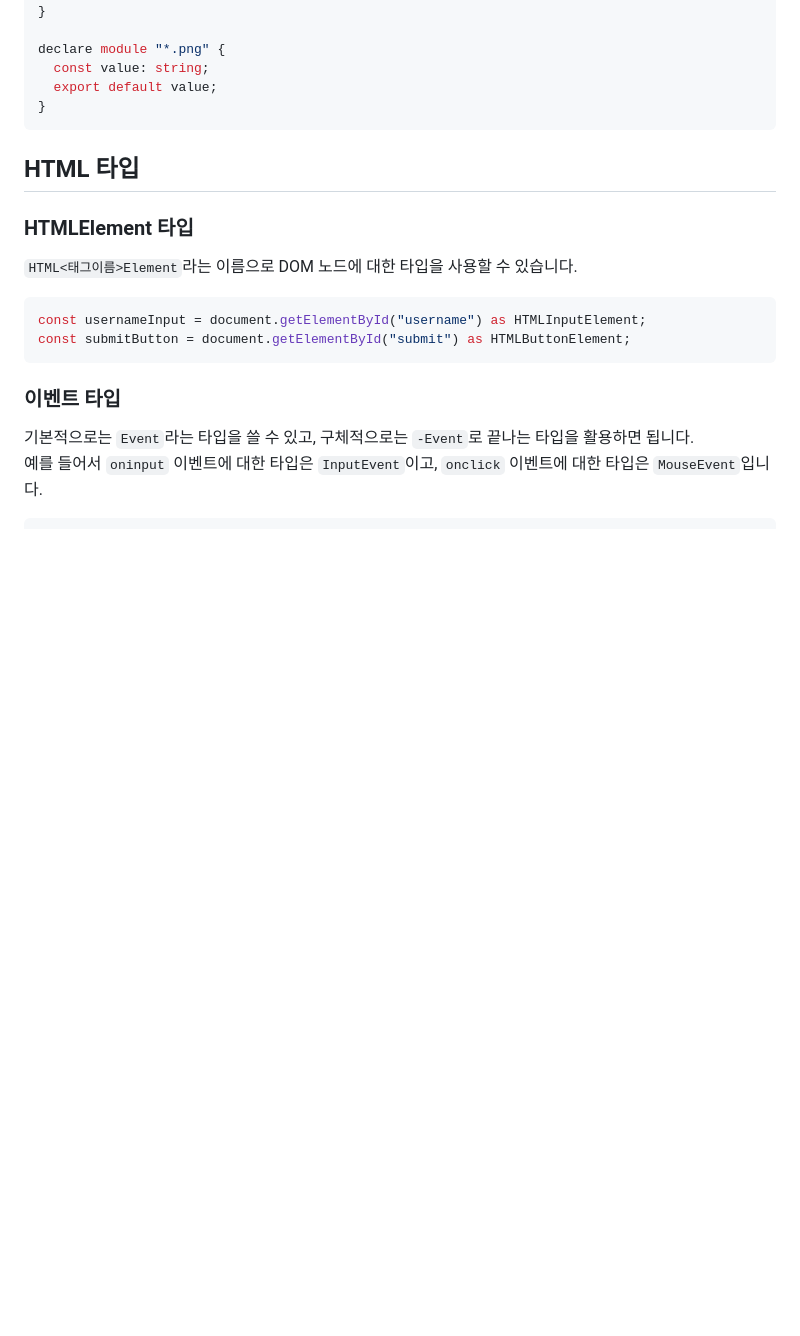
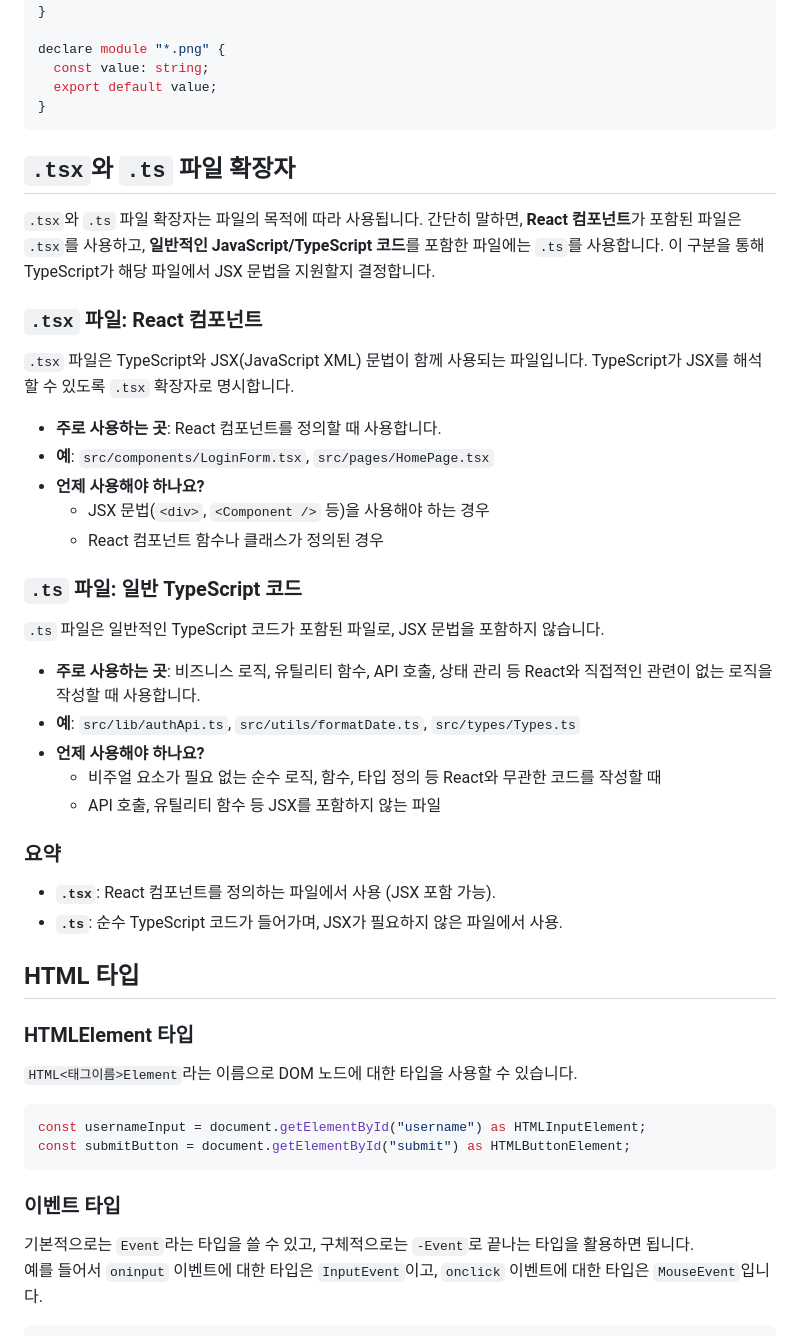
Before and after one commit to mjpark-k/mjpark-k.github.io, a Markdown page: note.md/19.React_NextWithTypeScript.md, the part around the change. GitHub-like rendering; blank space fills up the shorter version.

Commit message:
fix: react, next에 typescript 적용하기 노트 수정

````diff
--- a/note.md/19.React_NextWithTypeScript.md
+++ b/note.md/19.React_NextWithTypeScript.md
@@ -126,6 +126,35 @@ declare module "*.png" {
   export default value;
 }
 ```
+
+## `.tsx`와 `.ts` 파일 확장자
+
+`.tsx`와 `.ts` 파일 확장자는 파일의 목적에 따라 사용됩니다. 간단히 말하면, **React 컴포넌트**가 포함된 파일은 `.tsx`를 사용하고, **일반적인 JavaScript/TypeScript 코드**를 포함한 파일에는 `.ts`를 사용합니다. 이 구분을 통해 TypeScript가 해당 파일에서 JSX 문법을 지원할지 결정합니다.
+
+### `.tsx` 파일: React 컴포넌트
+
+`.tsx` 파일은 TypeScript와 JSX(JavaScript XML) 문법이 함께 사용되는 파일입니다. TypeScript가 JSX를 해석할 수 있도록 `.tsx` 확장자로 명시합니다.
+
+- **주로 사용하는 곳**: React 컴포넌트를 정의할 때 사용합니다.
+- **예**: `src/components/LoginForm.tsx`, `src/pages/HomePage.tsx`
+- **언제 사용해야 하나요?**
+  - JSX 문법(`<div>`, `<Component />` 등)을 사용해야 하는 경우
+  - React 컴포넌트 함수나 클래스가 정의된 경우
+
+### `.ts` 파일: 일반 TypeScript 코드
+
+`.ts` 파일은 일반적인 TypeScript 코드가 포함된 파일로, JSX 문법을 포함하지 않습니다.
+
+- **주로 사용하는 곳**: 비즈니스 로직, 유틸리티 함수, API 호출, 상태 관리 등 React와 직접적인 관련이 없는 로직을 작성할 때 사용합니다.
+- **예**: `src/lib/authApi.ts`, `src/utils/formatDate.ts`, `src/types/Types.ts`
+- **언제 사용해야 하나요?**
+  - 비주얼 요소가 필요 없는 순수 로직, 함수, 타입 정의 등 React와 무관한 코드를 작성할 때
+  - API 호출, 유틸리티 함수 등 JSX를 포함하지 않는 파일
+
+### 요약
+
+- **`.tsx`**: React 컴포넌트를 정의하는 파일에서 사용 (JSX 포함 가능).
+- **`.ts`**: 순수 TypeScript 코드가 들어가며, JSX가 필요하지 않은 파일에서 사용.
 
 ## HTML 타입
 
````
